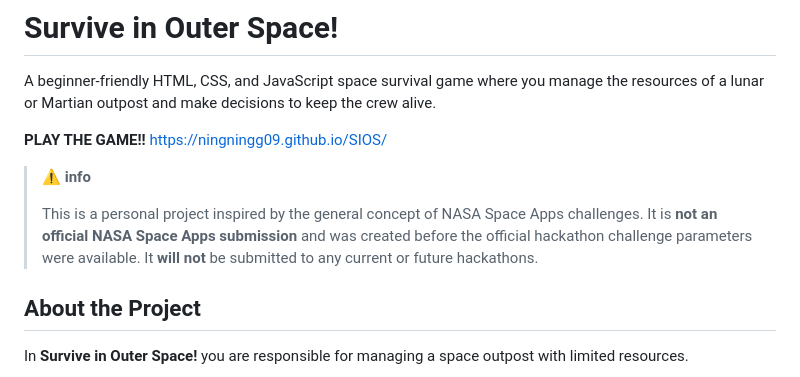
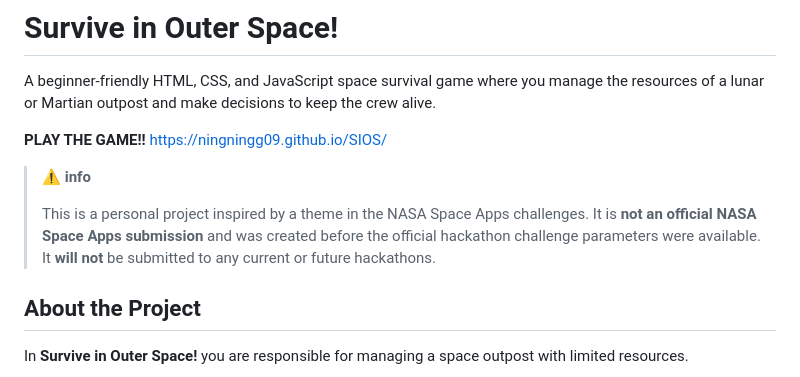
Before and after one commit to ningningg09/SIOS, a Markdown page: README.md, the part around the change. GitHub-like rendering.

Commit message:
Readme
Updated wording for clarity regarding project inspiration and submission status.

```diff
--- a/README.md
+++ b/README.md
@@ -7,7 +7,7 @@ https://ningningg09.github.io/SIOS/
 
 > ⚠️ **info**
 >
-> This is a personal project inspired by the general concept of NASA Space Apps challenges. It is **not an official NASA Space Apps submission** and was created before the official hackathon challenge parameters were available. It **will not** be submitted to any current or future hackathons.
+> This is a personal project inspired by a theme in the NASA Space Apps challenges. It is **not an official NASA Space Apps submission** and was created before the official hackathon challenge parameters were available. It **will not** be submitted to any current or future hackathons.
 
 ## About the Project
 
```
